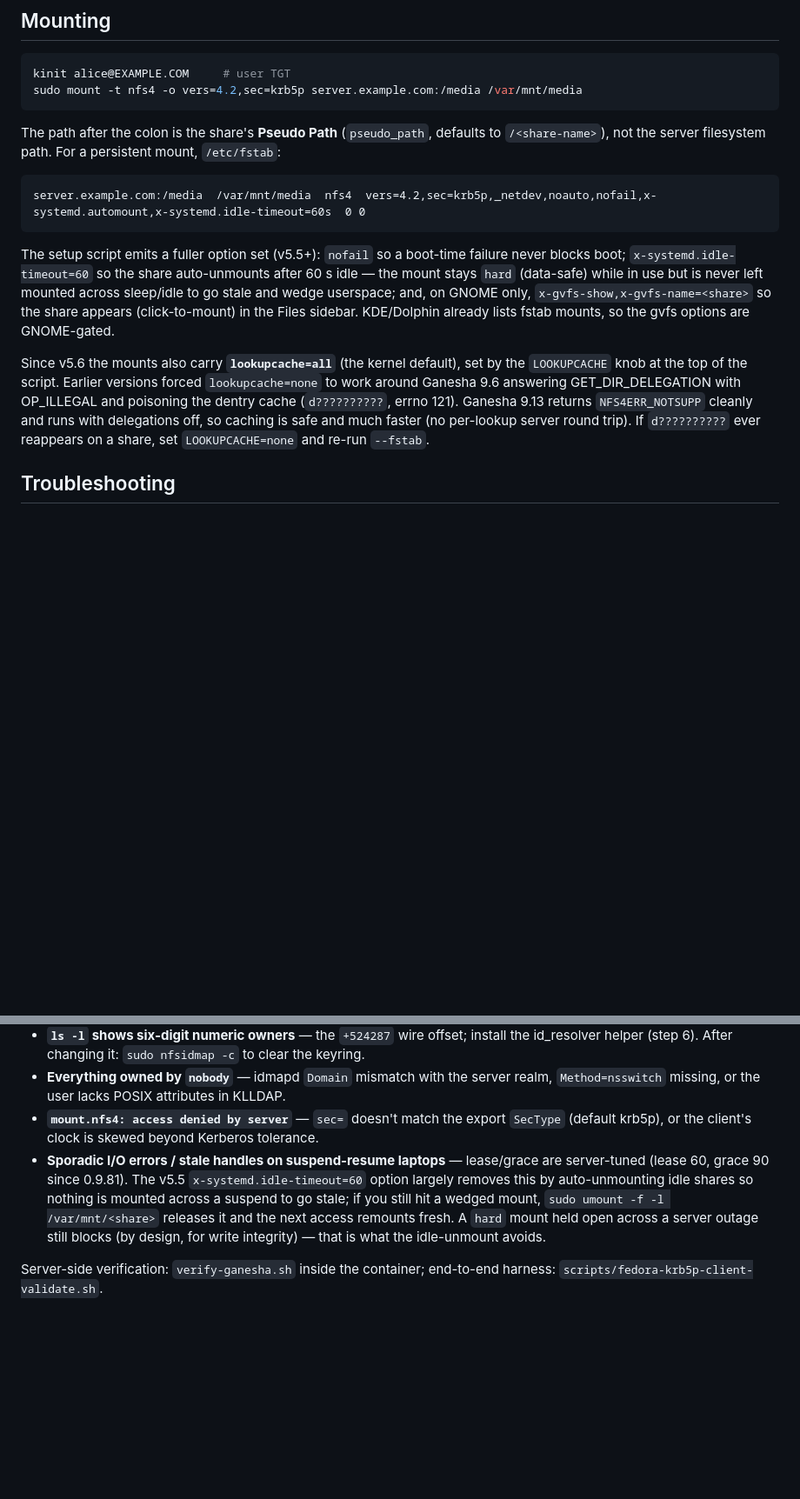
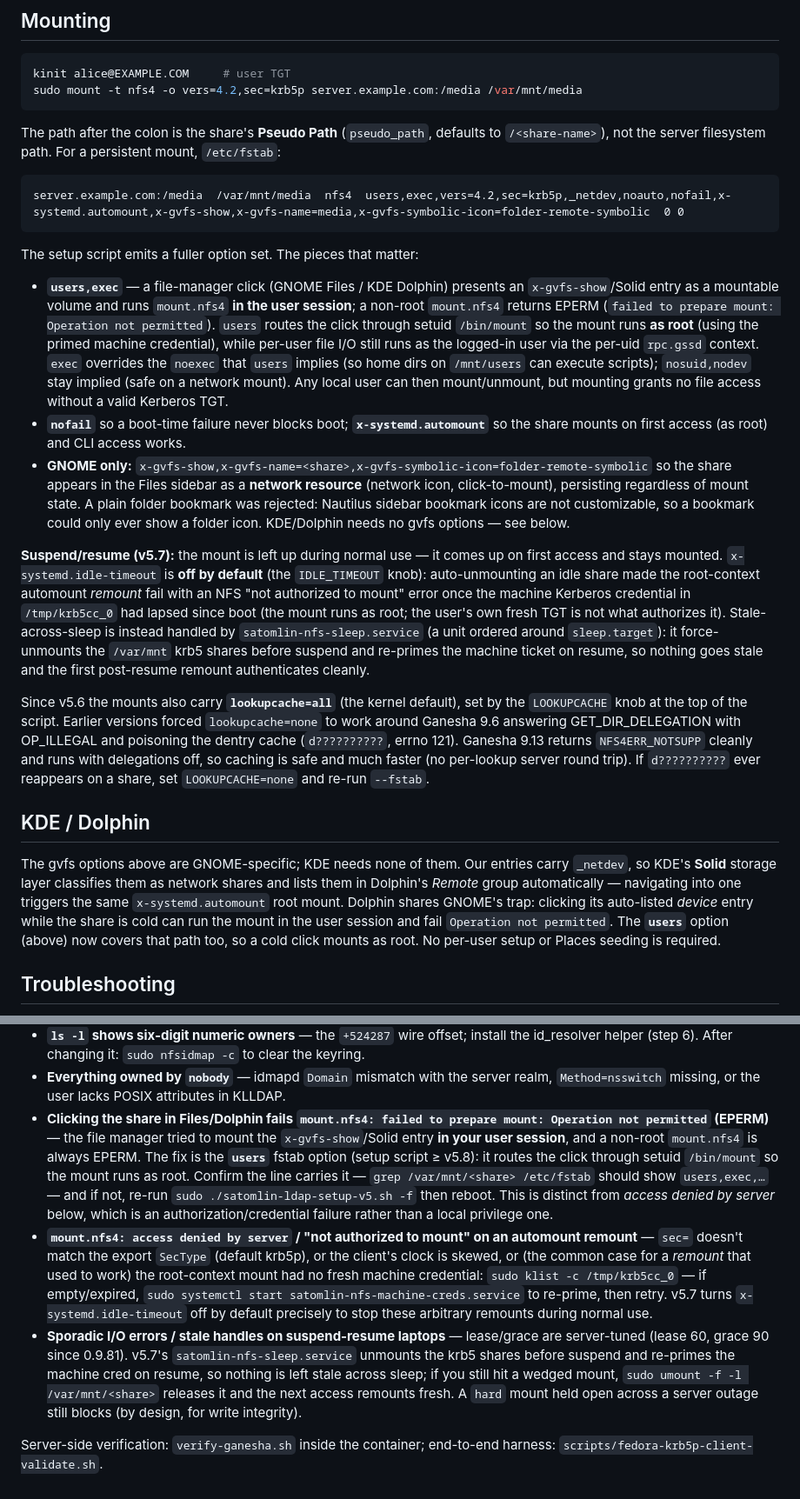
Before and after one commit to Aelieth/nfs-klldap-host, a Markdown page: docs/client-fedora-immutable.md, 2 parts joined by grey strips. Shown at 87% size. Rendered like a GitHub page; blank space fills up the shorter version.

Commit message:
client docs v5.8: users,exec fixes GNOME click-mount EPERM; gvfs network icon; sleep-unit and lookupcache notes
Co-Authored-By: Claude Fable 5 <noreply@anthropic.com>

````diff
--- a/docs/client-fedora-immutable.md
+++ b/docs/client-fedora-immutable.md
@@ -83,16 +83,40 @@ The path after the colon is the share's **Pseudo Path** (`pseudo_path`, defaults
 `/<share-name>`), not the server filesystem path. For a persistent mount, `/etc/fstab`:
 
 ```
-server.example.com:/media  /var/mnt/media  nfs4  vers=4.2,sec=krb5p,_netdev,noauto,nofail,x-systemd.automount,x-systemd.idle-timeout=60s  0 0
+server.example.com:/media  /var/mnt/media  nfs4  users,exec,vers=4.2,sec=krb5p,_netdev,noauto,nofail,x-systemd.automount,x-gvfs-show,x-gvfs-name=media,x-gvfs-symbolic-icon=folder-remote-symbolic  0 0
 ```
 
-The setup script emits a fuller option set (v5.5+): `nofail` so a boot-time
-failure never blocks boot; `x-systemd.idle-timeout=60` so the share
-auto-unmounts after 60 s idle — the mount stays `hard` (data-safe) while in
-use but is never left mounted across sleep/idle to go stale and wedge
-userspace; and, on GNOME only, `x-gvfs-show,x-gvfs-name=<share>` so the share
-appears (click-to-mount) in the Files sidebar. KDE/Dolphin already lists fstab
-mounts, so the gvfs options are GNOME-gated.
+The setup script emits a fuller option set. The pieces that matter:
+
+- **`users,exec`** — a file-manager click (GNOME Files / KDE Dolphin) presents an
+  `x-gvfs-show`/Solid entry as a mountable volume and runs `mount.nfs4` **in the
+  user session**; a non-root `mount.nfs4` returns EPERM (`failed to prepare mount:
+  Operation not permitted`). `users` routes the click through setuid `/bin/mount`
+  so the mount runs **as root** (using the primed machine credential), while
+  per-user file I/O still runs as the logged-in user via the per-uid `rpc.gssd`
+  context. `exec` overrides the `noexec` that `users` implies (so home dirs on
+  `/mnt/users` can execute scripts); `nosuid,nodev` stay implied (safe on a
+  network mount). Any local user can then mount/unmount, but mounting grants no
+  file access without a valid Kerberos TGT.
+- **`nofail`** so a boot-time failure never blocks boot; **`x-systemd.automount`**
+  so the share mounts on first access (as root) and CLI access works.
+- **GNOME only:** `x-gvfs-show,x-gvfs-name=<share>,x-gvfs-symbolic-icon=folder-remote-symbolic`
+  so the share appears in the Files sidebar as a **network resource** (network
+  icon, click-to-mount), persisting regardless of mount state. A plain folder
+  bookmark was rejected: Nautilus sidebar bookmark icons are not customizable, so
+  a bookmark could only ever show a folder icon. KDE/Dolphin needs no gvfs options
+  — see below.
+
+**Suspend/resume (v5.7):** the mount is left up during normal use — it comes
+up on first access and stays mounted. `x-systemd.idle-timeout` is **off by
+default** (the `IDLE_TIMEOUT` knob): auto-unmounting an idle share made the
+root-context automount *remount* fail with an NFS "not authorized to mount"
+error once the machine Kerberos credential in `/tmp/krb5cc_0` had lapsed since
+boot (the mount runs as root; the user's own fresh TGT is not what authorizes
+it). Stale-across-sleep is instead handled by `satomlin-nfs-sleep.service` (a
+unit ordered around `sleep.target`): it force-unmounts the `/var/mnt` krb5
+shares before suspend and re-primes the machine ticket on resume, so nothing
+goes stale and the first post-resume remount authenticates cleanly.
 
 Since v5.6 the mounts also carry **`lookupcache=all`** (the kernel default),
 set by the `LOOKUPCACHE` knob at the top of the script. Earlier versions forced
@@ -101,6 +125,17 @@ OP_ILLEGAL and poisoning the dentry cache (`d??????????`, errno 121). Ganesha
 9.13 returns `NFS4ERR_NOTSUPP` cleanly and runs with delegations off, so caching
 is safe and much faster (no per-lookup server round trip). If `d??????????` ever
 reappears on a share, set `LOOKUPCACHE=none` and re-run `--fstab`.
+
+## KDE / Dolphin
+
+The gvfs options above are GNOME-specific; KDE needs none of them. Our entries
+carry `_netdev`, so KDE's **Solid** storage layer classifies them as network
+shares and lists them in Dolphin's *Remote* group automatically — navigating into
+one triggers the same `x-systemd.automount` root mount. Dolphin shares GNOME's
+trap: clicking its auto-listed *device* entry while the share is cold can run the
+mount in the user session and fail `Operation not permitted`. The **`users`**
+option (above) now covers that path too, so a cold click mounts as root. No
+per-user setup or Places seeding is required.
 
 ## Troubleshooting
 
@@ -120,15 +155,28 @@ Run the server with `GANESHA_DEBUG=TRUE` while reproducing — the debug LOG set
   id_resolver helper (step 6). After changing it: `sudo nfsidmap -c` to clear the keyring.
 - **Everything owned by `nobody`** — idmapd `Domain` mismatch with the server realm,
   `Method=nsswitch` missing, or the user lacks POSIX attributes in KLLDAP.
-- **`mount.nfs4: access denied by server`** — `sec=` doesn't match the export `SecType`
-  (default krb5p), or the client's clock is skewed beyond Kerberos tolerance.
+- **Clicking the share in Files/Dolphin fails `mount.nfs4: failed to prepare mount:
+  Operation not permitted` (EPERM)** — the file manager tried to mount the
+  `x-gvfs-show`/Solid entry **in your user session**, and a non-root `mount.nfs4` is
+  always EPERM. The fix is the **`users`** fstab option (setup script ≥ v5.8): it
+  routes the click through setuid `/bin/mount` so the mount runs as root. Confirm
+  the line carries it — `grep /var/mnt/<share> /etc/fstab` should show `users,exec,…`
+  — and if not, re-run `sudo ./satomlin-ldap-setup-v5.sh -f` then reboot. This is
+  distinct from *access denied by server* below, which is an authorization/credential
+  failure rather than a local privilege one.
+- **`mount.nfs4: access denied by server` / "not authorized to mount" on an automount
+  remount** — `sec=` doesn't match the export `SecType` (default krb5p), or the client's
+  clock is skewed, or (the common case for a *remount* that used to work) the root-context
+  mount had no fresh machine credential: `sudo klist -c /tmp/krb5cc_0` — if empty/expired,
+  `sudo systemctl start satomlin-nfs-machine-creds.service` to re-prime, then retry. v5.7
+  turns `x-systemd.idle-timeout` off by default precisely to stop these arbitrary remounts
+  during normal use.
 - **Sporadic I/O errors / stale handles on suspend-resume laptops** — lease/grace are
-  server-tuned (lease 60, grace 90 since 0.9.81). The v5.5 `x-systemd.idle-timeout=60`
-  option largely removes this by auto-unmounting idle shares so nothing is mounted
-  across a suspend to go stale; if you still hit a wedged mount, `sudo umount -f -l
+  server-tuned (lease 60, grace 90 since 0.9.81). v5.7's `satomlin-nfs-sleep.service`
+  unmounts the krb5 shares before suspend and re-primes the machine cred on resume, so
+  nothing is left stale across sleep; if you still hit a wedged mount, `sudo umount -f -l
   /var/mnt/<share>` releases it and the next access remounts fresh. A `hard` mount held
-  open across a server outage still blocks (by design, for write integrity) — that is
-  what the idle-unmount avoids.
+  open across a server outage still blocks (by design, for write integrity).
 
 Server-side verification: `verify-ganesha.sh` inside the container; end-to-end harness:
 `scripts/fedora-krb5p-client-validate.sh`.
````
